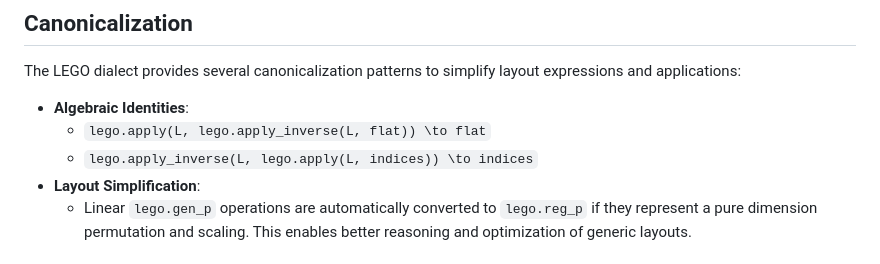
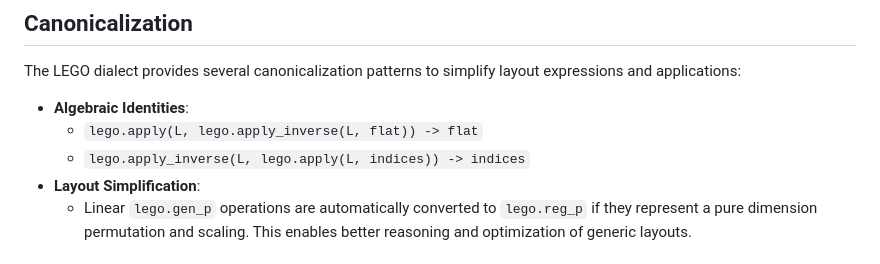
Before and after one commit to tavakkoliamirmohammad/LEGO, a Markdown page: lego_mlir/README.md, the part around the change. GitHub-like rendering.

Commit message:
Fix the rendering

```diff
--- a/lego_mlir/README.md
+++ b/lego_mlir/README.md
@@ -119,8 +119,8 @@ Used within the transform dialect to apply a layout to a target operation (e.g.,
 The LEGO dialect provides several canonicalization patterns to simplify layout expressions and applications:
 
 - **Algebraic Identities**:
-    - `lego.apply(L, lego.apply_inverse(L, flat)) \to flat`
-    - `lego.apply_inverse(L, lego.apply(L, indices)) \to indices`
+    - `lego.apply(L, lego.apply_inverse(L, flat)) -> flat`
+    - `lego.apply_inverse(L, lego.apply(L, indices)) -> indices`
 - **Layout Simplification**:
     - Linear `lego.gen_p` operations are automatically converted to `lego.reg_p` if they represent a pure dimension permutation and scaling. This enables better reasoning and optimization of generic layouts.
 
```
